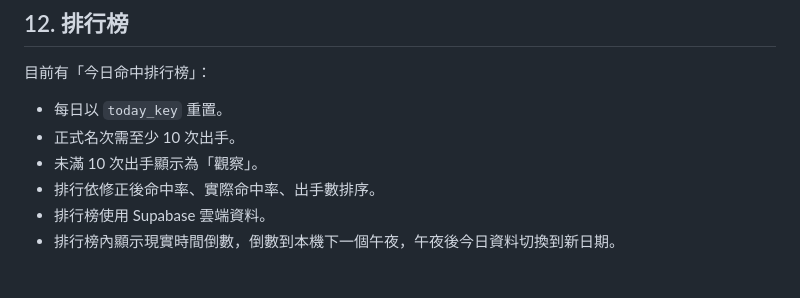
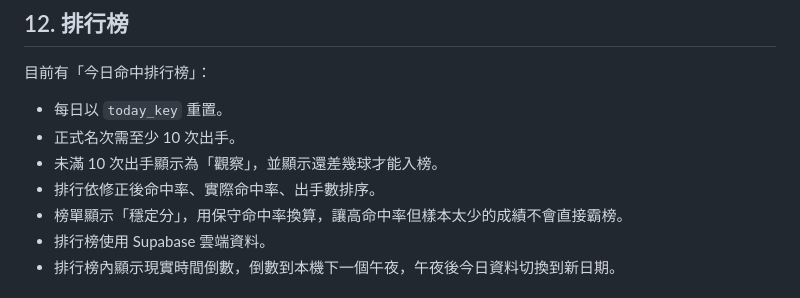
Before and after one commit to jaychou77714/hoop-destroyer, a Markdown page: GAMEPLAY_MECHANICS.md, the part around the change. Drawn GitHub-style.

Commit message:
Update gameplay guide for leaderboard polish

```diff
--- a/GAMEPLAY_MECHANICS.md
+++ b/GAMEPLAY_MECHANICS.md
@@ -135,8 +135,9 @@
 
 - 每日以 `today_key` 重置。
 - 正式名次需至少 10 次出手。
-- 未滿 10 次出手顯示為「觀察」。
+- 未滿 10 次出手顯示為「觀察」，並顯示還差幾球才能入榜。
 - 排行依修正後命中率、實際命中率、出手數排序。
+- 榜單顯示「穩定分」，用保守命中率換算，讓高命中率但樣本太少的成績不會直接霸榜。
 - 排行榜使用 Supabase 雲端資料。
 - 排行榜內顯示現實時間倒數，倒數到本機下一個午夜，午夜後今日資料切換到新日期。
 
```
